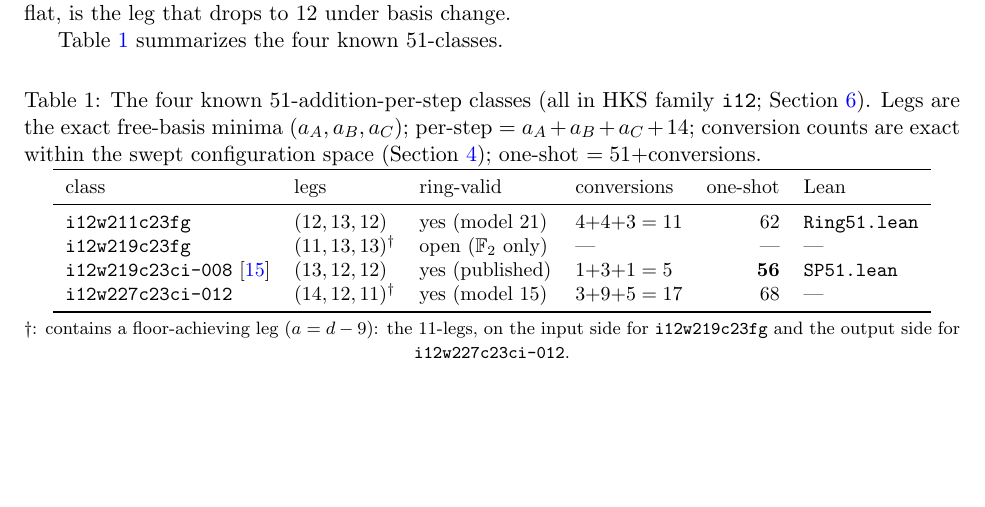
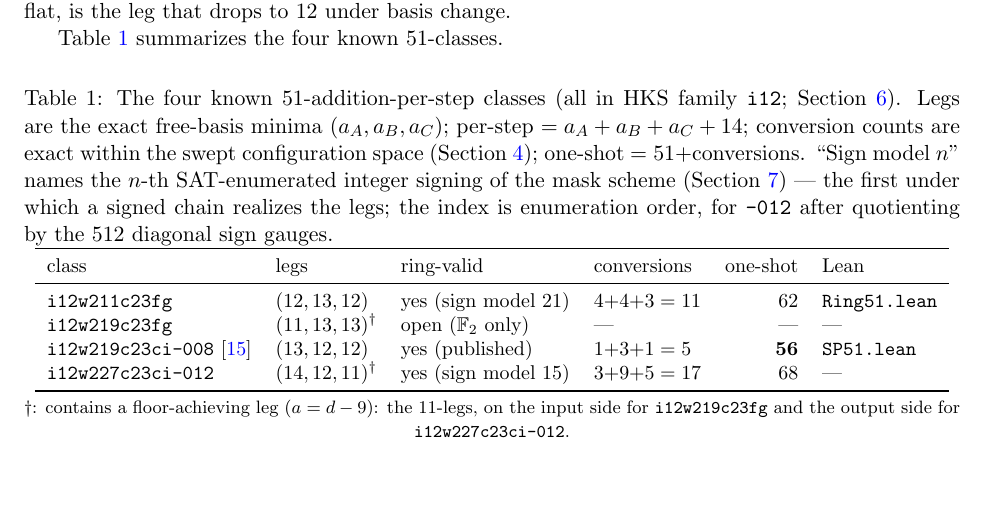
Before and after one commit to gsidebottom/logic, a LaTeX paper (doc/matmul_3x3_rank23_add51.tex): part of page 5 of 11, cut so that both start at the same text, the shorter picture padded with empty space. Compiled offline with pdfLaTeX.

Commit message:
doc: ks51 paper -- define 'sign model n' in the four-51 table caption (Greg's question)
Co-Authored-By: Claude Fable 5 <noreply@anthropic.com>

```diff
--- a/doc/matmul_3x3_rank23_add51.tex
+++ b/doc/matmul_3x3_rank23_add51.tex
@@ -323,17 +323,21 @@ Table~\ref{tab:four51} summarizes the four known $51$-classes.
 family \texttt{i12}; Section~\ref{sec:family}).  Legs are the exact
 free-basis minima $(a_A,a_B,a_C)$; per-step $=a_A+a_B+a_C+14$;
 conversion counts are exact within the swept configuration space
-(Section~\ref{sec:result}); one-shot $=51+$conversions.}
+(Section~\ref{sec:result}); one-shot $=51+$conversions.
+``Sign model $n$'' names the $n$-th SAT-enumerated integer signing of
+the mask scheme (Section~\ref{sec:signs}) --- the first under which a
+signed chain realizes the legs; the index is enumeration order, for
+\texttt{-012} after quotienting by the $512$ diagonal sign gauges.}
 \label{tab:four51}
 \small
 \begin{tabular}{llllrl}
 \toprule
 class & legs & ring-valid & conversions & one-shot & Lean\\
 \midrule
-\texttt{i12w211c23fg} & $(12,13,12)$ & yes (model $21$) & $4{+}4{+}3=11$ & $62$ & \texttt{Ring51.lean}\\
+\texttt{i12w211c23fg} & $(12,13,12)$ & yes (sign model $21$) & $4{+}4{+}3=11$ & $62$ & \texttt{Ring51.lean}\\
 \texttt{i12w219c23fg} & $(11,13,13)^{\dagger}$ & open ($\F_2$ only) & --- & --- & ---\\
 \texttt{i12w219c23ci-008}~\cite{SP26} & $(13,12,12)$ & yes (published) & $1{+}3{+}1=5$ & $\mathbf{56}$ & \texttt{SP51.lean}\\
-\texttt{i12w227c23ci-012} & $(14,12,11)^{\dagger}$ & yes (model $15$) & $3{+}9{+}5=17$ & $68$ & ---\\
+\texttt{i12w227c23ci-012} & $(14,12,11)^{\dagger}$ & yes (sign model $15$) & $3{+}9{+}5=17$ & $68$ & ---\\
 \bottomrule
 \end{tabular}
 
```
Also changed, not shown: doc/matmul_3x3_rank23_add51.pdf.
